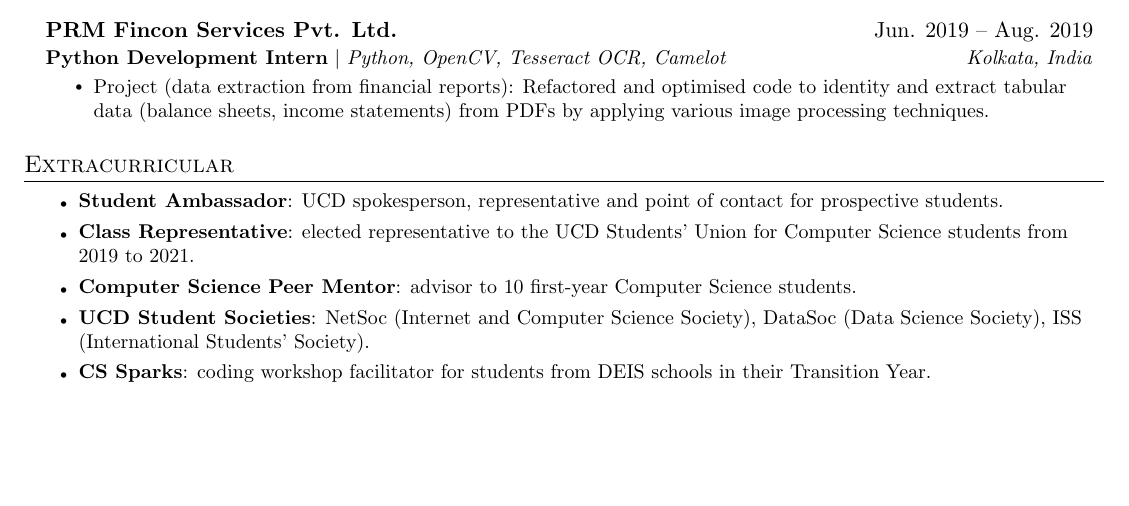
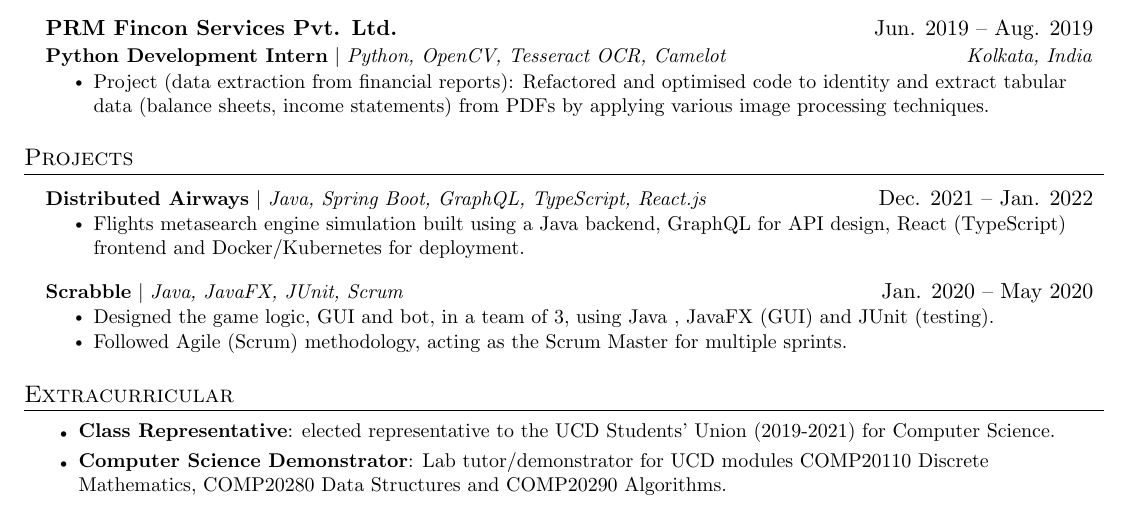
Before and after one commit to rajitbanerjee/rajitbanerjee.github.io, a LaTeX CV (resume/rajit_banerjee_resume.tex): part of the page, cut so that both start at the same text, the shorter picture padded with empty space. Compiled offline with pdfLaTeX.

Commit message:
:memo: Update projects and extracurricular

```diff
--- a/resume/rajit_banerjee_resume.tex
+++ b/resume/rajit_banerjee_resume.tex
@@ -191,37 +191,34 @@
 
 
 %-----------------PROJECTS-----------------
-% \section{Projects}
-% \resumeSubHeadingListStart
+\section{Projects}
+\resumeSubHeadingListStart
 
-% \resumeProjectHeading
-% {\href{https://github.com/rajitbanerjee/scripts}{\textbf{Scripts} $|$
-% 		\emph{Python, Bash}}}{Jul. 2020 -- Present}
-% \resumeItemListStart
-% \resumeItem{A collection of Bash and Python scripts to simplify a variety of day-to-day tasks, including merging, encrypting, modifying PDFs; quick installations for utilities; shortcuts for common terminal commands, and so on.}
-% \resumeItemListEnd
+\resumeProjectHeading
+{\href{https://github.com/rajitbanerjee/distributed-airways}{\textbf{Distributed Airways} $|$
+		\emph{Java, Spring Boot, GraphQL, TypeScript, React.js}}}{Dec. 2021 -- Jan. 2022}
+\resumeItemListStart
+\resumeItem{Flights metasearch engine simulation built using a Java backend, GraphQL for API design, React (TypeScript) frontend and Docker/Kubernetes for deployment.}
+\resumeItemListEnd
 
-% \resumeProjectHeading
-% {\href{https://github.com/rajitbanerjee/Scrabble}{\textbf{Scrabble} $|$
-% 		\emph{Java, JavaFX, JUnit, Scrum}}}{Jan. 2020 -- May 2020}
-% \resumeItemListStart
-% \resumeItem{Designed the game logic, GUI and bot, in a team of 3, using Java , JavaFX (GUI) and JUnit (testing).}
-% \resumeItem{Followed Agile (Scrum) methodology, acting as the Scrum Master for multiple sprints.}
-% \resumeItemListEnd
+\resumeProjectHeading
+{\href{https://github.com/rajitbanerjee/Scrabble}{\textbf{Scrabble} $|$
+		\emph{Java, JavaFX, JUnit, Scrum}}}{Jan. 2020 -- May 2020}
+\resumeItemListStart
+\resumeItem{Designed the game logic, GUI and bot, in a team of 3, using Java , JavaFX (GUI) and JUnit (testing).}
+\resumeItem{Followed Agile (Scrum) methodology, acting as the Scrum Master for multiple sprints.}
+\resumeItemListEnd
 
 
-% \resumeSubHeadingListEnd
+\resumeSubHeadingListEnd
 
 
 %------------EXTRACURRICULAR----------------
 \section{Extracurricular}
 
 \resumeSimpleListStart
-\resumeItem{\textbf{Student Ambassador}: UCD spokesperson, representative and point of contact for prospective students.}
-\resumeItem{\textbf{Class Representative}: elected representative to the UCD Students’ Union for Computer Science students from 2019 to 2021.}
-\resumeItem{\textbf{Computer Science Peer Mentor}: advisor to 10 first-year Computer Science students.}
-\resumeItem{\textbf{UCD Student Societies}: NetSoc (Internet and Computer Science Society), DataSoc (Data Science Society), ISS (International Students' Society).}
-\resumeItem{\textbf{CS Sparks}: coding workshop facilitator for students from DEIS schools in their Transition Year.}
+\resumeItem{\textbf{Class Representative}: elected representative to the UCD Students’ Union (2019-2021) for Computer Science.}
+\resumeItem{\textbf{Computer Science Demonstrator}: Lab tutor/demonstrator for UCD modules COMP20110 Discrete Mathematics, COMP20280 Data Structures and COMP20290 Algorithms.}
 \resumeSimpleListEnd
 
 
```
Also changed, not shown: resume/rajit_banerjee_resume.pdf.
